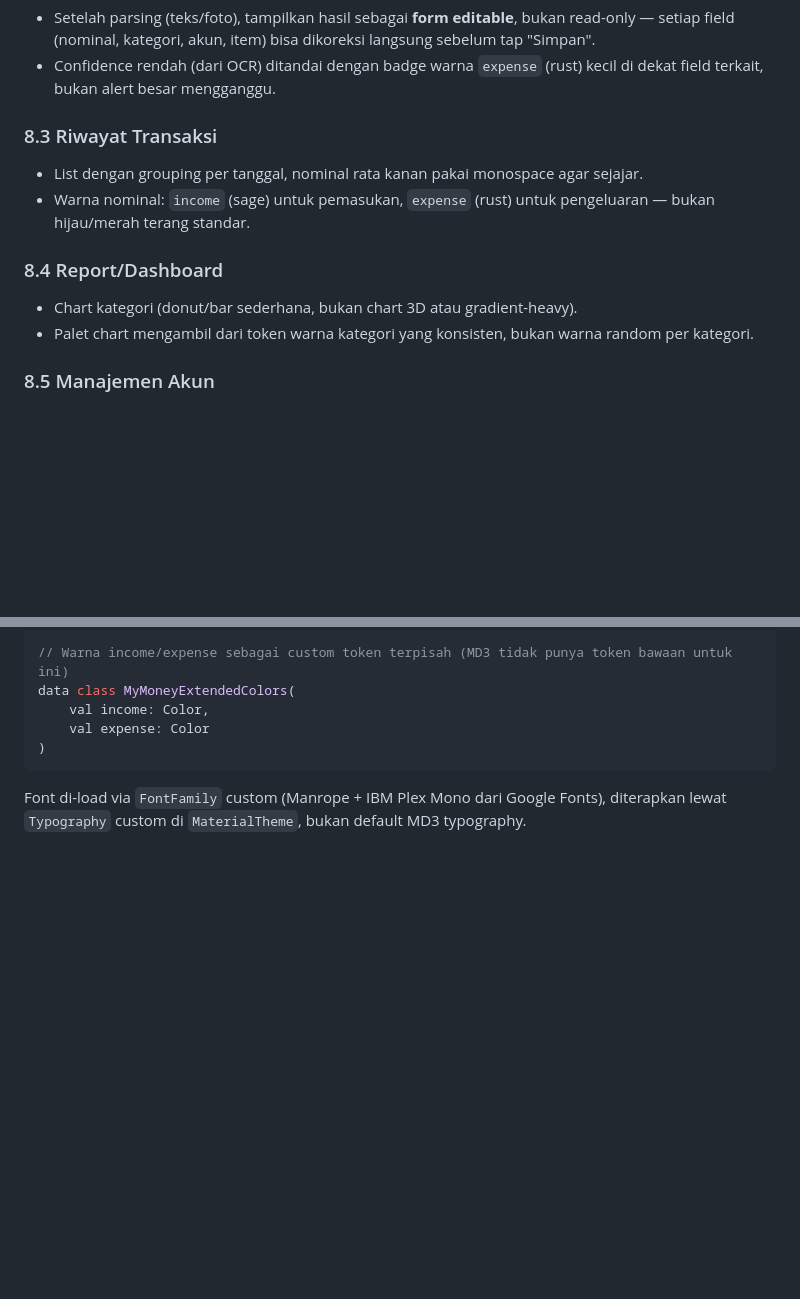
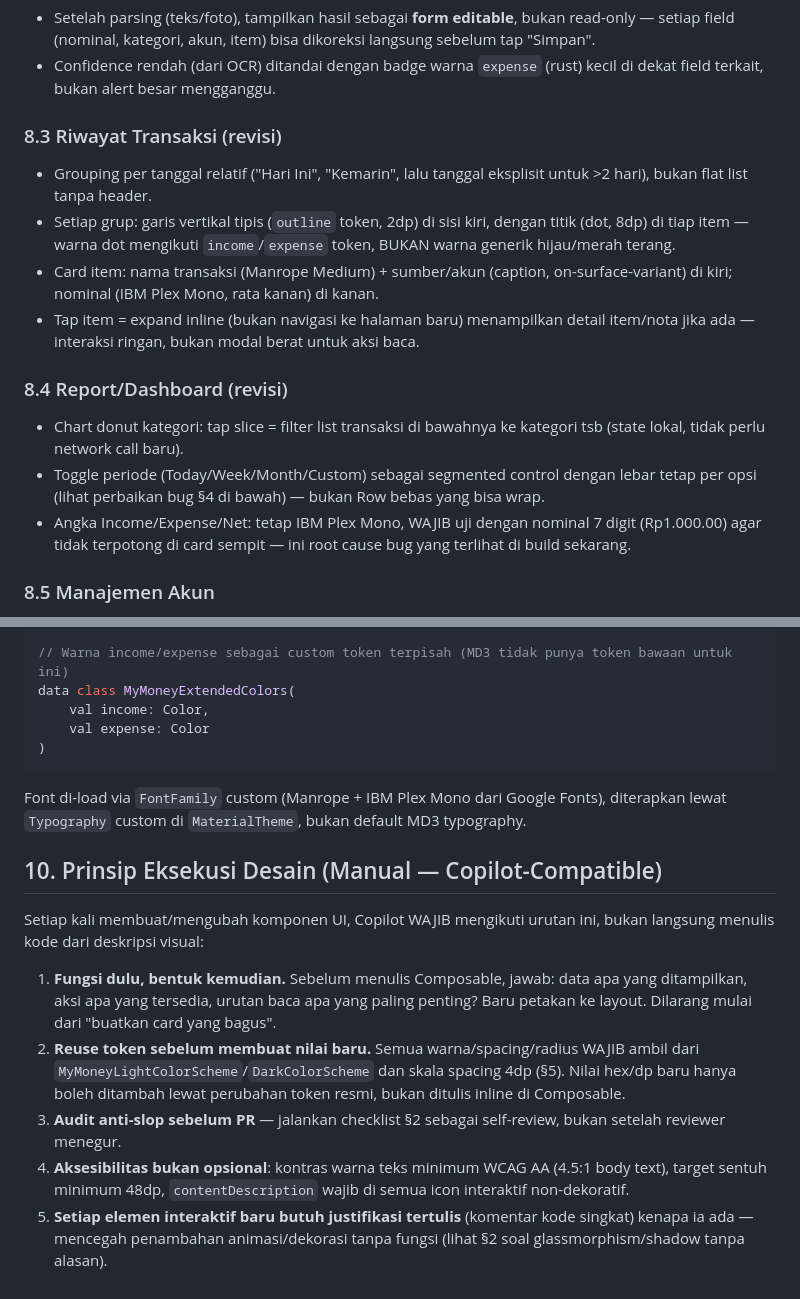
Before and after one commit to victoryantonio/MyMoney, a Markdown page: DESIGN.md, 2 parts joined by grey strips. Rendered like a GitHub page; blank space fills up the shorter version.

Commit message:
docs(design): revisi §8.3 Riwayat Transaksi, §8.4 Report/Dashboard, §10 Prinsip Eksekusi Desain

````diff
--- a/DESIGN.md
+++ b/DESIGN.md
@@ -131,13 +131,26 @@ Prinsip: **langsung, informatif, tanpa basa-basi motivasional.** Anda mencatat u
 - Setelah parsing (teks/foto), tampilkan hasil sebagai **form editable**, bukan read-only — setiap field (nominal, kategori, akun, item) bisa dikoreksi langsung sebelum tap "Simpan".
 - Confidence rendah (dari OCR) ditandai dengan badge warna `expense` (rust) kecil di dekat field terkait, bukan alert besar mengganggu.
 
-### 8.3 Riwayat Transaksi
-- List dengan grouping per tanggal, nominal rata kanan pakai monospace agar sejajar.
-- Warna nominal: `income` (sage) untuk pemasukan, `expense` (rust) untuk pengeluaran — bukan hijau/merah terang standar.
+### 8.3 Riwayat Transaksi (revisi)
+- Grouping per tanggal relatif ("Hari Ini", "Kemarin", lalu tanggal eksplisit
+  untuk >2 hari), bukan flat list tanpa header.
+- Setiap grup: garis vertikal tipis (`outline` token, 2dp) di sisi kiri,
+  dengan titik (dot, 8dp) di tiap item — warna dot mengikuti `income`/`expense`
+  token, BUKAN warna generik hijau/merah terang.
+- Card item: nama transaksi (Manrope Medium) + sumber/akun (caption,
+  on-surface-variant) di kiri; nominal (IBM Plex Mono, rata kanan) di kanan.
+- Tap item = expand inline (bukan navigasi ke halaman baru) menampilkan detail
+  item/nota jika ada — interaksi ringan, bukan modal berat untuk aksi baca.
 
-### 8.4 Report/Dashboard
-- Chart kategori (donut/bar sederhana, bukan chart 3D atau gradient-heavy).
-- Palet chart mengambil dari token warna kategori yang konsisten, bukan warna random per kategori.
+### 8.4 Report/Dashboard (revisi)
+- Chart donut kategori: tap slice = filter list transaksi di bawahnya ke
+  kategori tsb (state lokal, tidak perlu network call baru).
+- Toggle periode (Today/Week/Month/Custom) sebagai segmented control dengan
+  lebar tetap per opsi (lihat perbaikan bug §4 di bawah) — bukan Row bebas
+  yang bisa wrap.
+- Angka Income/Expense/Net: tetap IBM Plex Mono, WAJIB uji dengan nominal
+  7 digit (Rp1.000.00) agar tidak terpotong di card sempit — ini root
+  cause bug yang terlihat di build sekarang.
 
 ### 8.5 Manajemen Akun
 - List akun dengan saldo computed real-time.
@@ -175,3 +188,24 @@ data class MyMoneyExtendedColors(
 ```
 
 Font di-load via `FontFamily` custom (Manrope + IBM Plex Mono dari Google Fonts), diterapkan lewat `Typography` custom di `MaterialTheme`, bukan default MD3 typography.
+
+## 10. Prinsip Eksekusi Desain (Manual — Copilot-Compatible)
+
+Setiap kali membuat/mengubah komponen UI, Copilot WAJIB mengikuti urutan ini,
+bukan langsung menulis kode dari deskripsi visual:
+
+1. **Fungsi dulu, bentuk kemudian.** Sebelum menulis Composable, jawab: data apa
+   yang ditampilkan, aksi apa yang tersedia, urutan baca apa yang paling penting?
+   Baru petakan ke layout. Dilarang mulai dari "buatkan card yang bagus".
+2. **Reuse token sebelum membuat nilai baru.** Semua warna/spacing/radius WAJIB
+   ambil dari `MyMoneyLightColorScheme`/`DarkColorScheme` dan skala spacing 4dp
+   (§5). Nilai hex/dp baru hanya boleh ditambah lewat perubahan token resmi,
+   bukan ditulis inline di Composable.
+3. **Audit anti-slop sebelum PR** — jalankan checklist §2 sebagai self-review,
+   bukan setelah reviewer menegur.
+4. **Aksesibilitas bukan opsional**: kontras warna teks minimum WCAG AA
+   (4.5:1 body text), target sentuh minimum 48dp, `contentDescription` wajib
+   di semua icon interaktif non-dekoratif.
+5. **Setiap elemen interaktif baru butuh justifikasi tertulis** (komentar kode
+   singkat) kenapa ia ada — mencegah penambahan animasi/dekorasi tanpa fungsi
+   (lihat §2 soal glassmorphism/shadow tanpa alasan).
````
